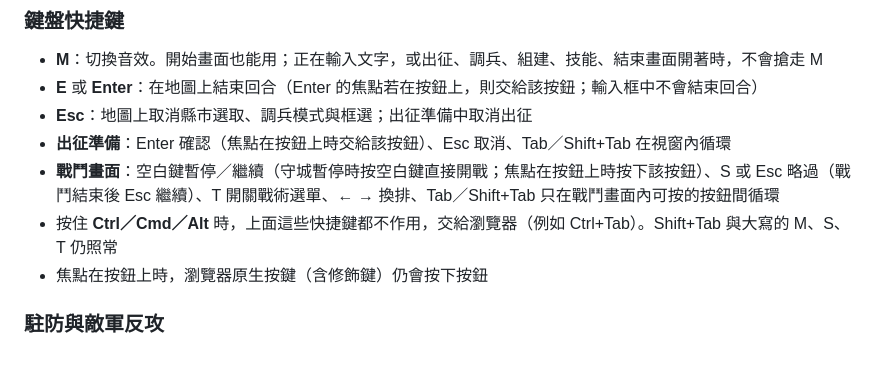
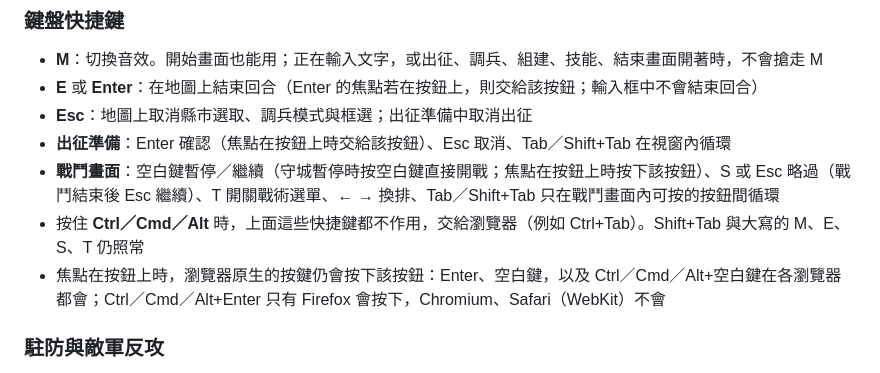
Before and after one commit to malilion/taiwan-county-wars, a Markdown page: README.md, the part around the change. GitHub-like rendering.

Commit message:
README：大寫 E 也照常，修飾鍵加 Enter 只有 Firefox 會按下按鈕

```diff
--- a/README.md
+++ b/README.md
@@ -98,8 +98,8 @@ python3 -m http.server 8123
 - **Esc**：地圖上取消縣市選取、調兵模式與框選；出征準備中取消出征
 - **出征準備**：Enter 確認（焦點在按鈕上時交給該按鈕）、Esc 取消、Tab／Shift+Tab 在視窗內循環
 - **戰鬥畫面**：空白鍵暫停／繼續（守城暫停時按空白鍵直接開戰；焦點在按鈕上時按下該按鈕）、S 或 Esc 略過（戰鬥結束後 Esc 繼續）、T 開關戰術選單、← → 換排、Tab／Shift+Tab 只在戰鬥畫面內可按的按鈕間循環
-- 按住 **Ctrl／Cmd／Alt** 時，上面這些快捷鍵都不作用，交給瀏覽器（例如 Ctrl+Tab）。Shift+Tab 與大寫的 M、S、T 仍照常
-- 焦點在按鈕上時，瀏覽器原生按鍵（含修飾鍵）仍會按下按鈕
+- 按住 **Ctrl／Cmd／Alt** 時，上面這些快捷鍵都不作用，交給瀏覽器（例如 Ctrl+Tab）。Shift+Tab 與大寫的 M、E、S、T 仍照常
+- 焦點在按鈕上時，瀏覽器原生的按鍵仍會按下該按鈕：Enter、空白鍵，以及 Ctrl／Cmd／Alt+空白鍵在各瀏覽器都會；Ctrl／Cmd／Alt+Enter 只有 Firefox 會按下，Chromium、Safari（WebKit）不會
 
 ### 駐防與敵軍反攻
 
```
